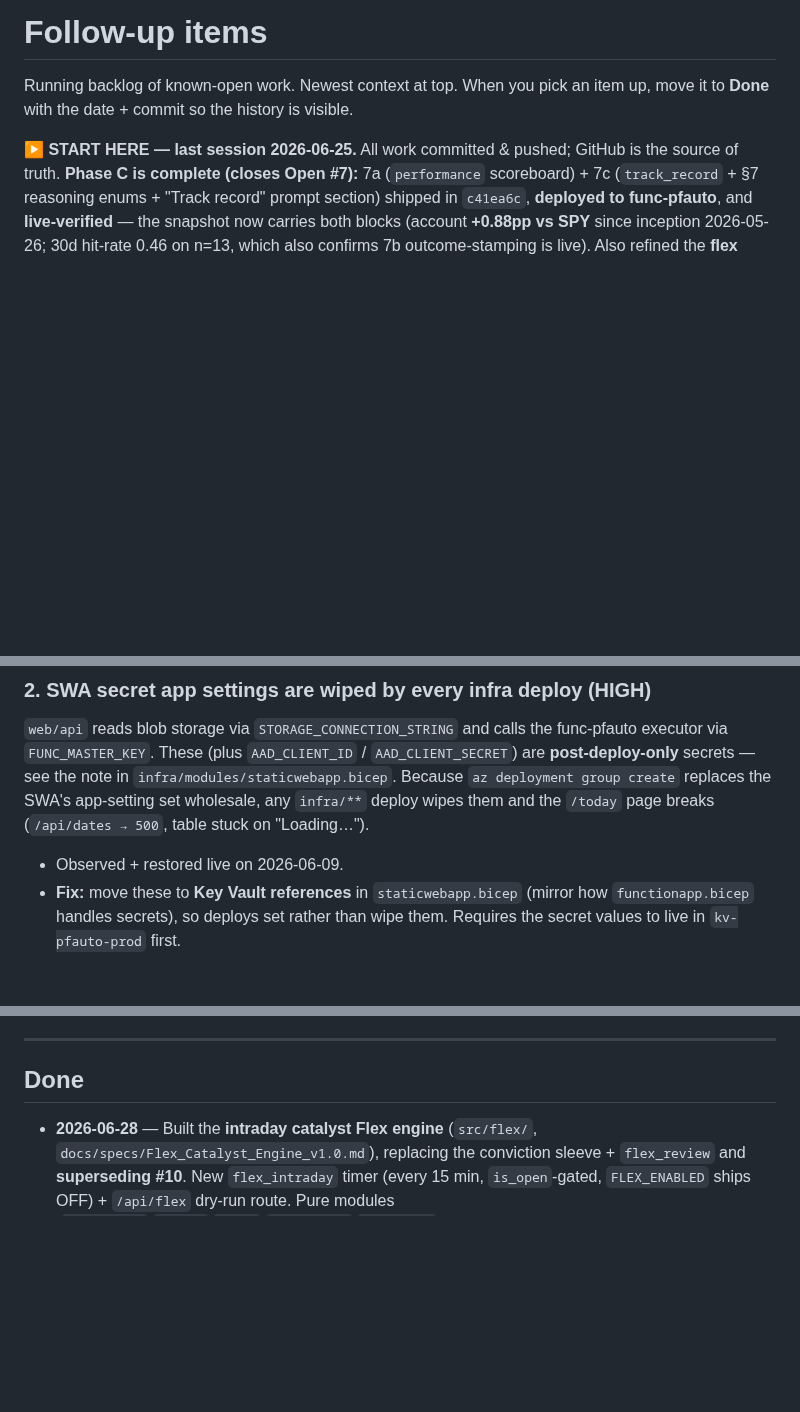
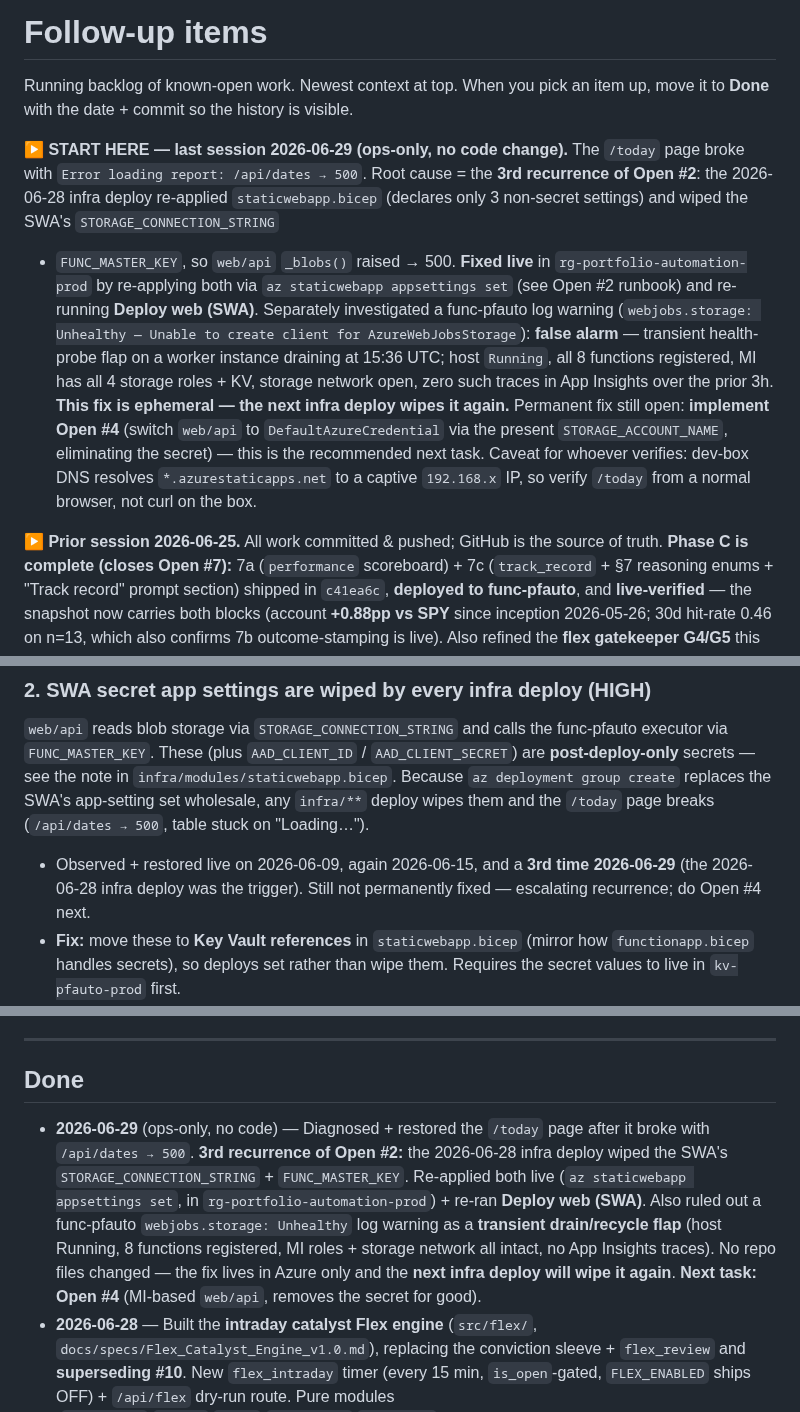
Before and after one commit to jgarrote83/portfolio-automation, a Markdown page: FOLLOWUPS.md, 3 parts joined by grey strips. Drawn GitHub-style; blank space fills up the shorter version.

Commit message:
docs(followups): log 3rd recurrence of SWA secret wipe (Open #2)
2026-06-28 infra deploy wiped the SWA's STORAGE_CONNECTION_STRING +
FUNC_MASTER_KEY, breaking /today with /api/dates -> 500. Restored both
live in rg-portfolio-automation-prod and re-ran Deploy web (SWA).
Ruled out a func-pfauto webjobs.storage Unhealthy log warning as a
transient drain/recycle flap. No code change; the fix is Azure-only and
will be wiped by the next infra deploy. Escalates Open #4 as next task.

Co-Authored-By: Claude Opus 4.8 (1M context) <noreply@anthropic.com>

```diff
--- a/FOLLOWUPS.md
+++ b/FOLLOWUPS.md
@@ -3,7 +3,25 @@
 Running backlog of known-open work. Newest context at top. When you pick an
 item up, move it to **Done** with the date + commit so the history is visible.
 
-**▶ START HERE — last session 2026-06-25.** All work committed & pushed; GitHub is
+**▶ START HERE — last session 2026-06-29 (ops-only, no code change).** The `/today`
+page broke with `Error loading report: /api/dates → 500`. Root cause = the **3rd
+recurrence of Open #2**: the 2026-06-28 infra deploy re-applied `staticwebapp.bicep`
+(declares only 3 non-secret settings) and wiped the SWA's `STORAGE_CONNECTION_STRING`
++ `FUNC_MASTER_KEY`, so `web/api` `_blobs()` raised → 500. **Fixed live** in
+`rg-portfolio-automation-prod` by re-applying both via
+`az staticwebapp appsettings set` (see Open #2 runbook) and re-running **Deploy web
+(SWA)**. Separately investigated a func-pfauto log warning
+(`webjobs.storage: Unhealthy — Unable to create client for AzureWebJobsStorage`):
+**false alarm** — transient health-probe flap on a worker instance draining at 15:36
+UTC; host `Running`, all 8 functions registered, MI has all 4 storage roles + KV,
+storage network open, zero such traces in App Insights over the prior 3h. **This fix
+is ephemeral — the next infra deploy wipes it again.** Permanent fix still open:
+**implement Open #4** (switch `web/api` to `DefaultAzureCredential` via the present
+`STORAGE_ACCOUNT_NAME`, eliminating the secret) — this is the recommended next task.
+Caveat for whoever verifies: dev-box DNS resolves `*.azurestaticapps.net` to a
+captive `192.168.x` IP, so verify `/today` from a normal browser, not curl on the box.
+
+**▶ Prior session 2026-06-25.** All work committed & pushed; GitHub is
 the source of truth. **Phase C is complete (closes Open #7):** 7a (`performance`
 scoreboard) + 7c (`track_record` + §7 reasoning enums + "Track record" prompt
 section) shipped in `c41ea6c`, **deployed to func-pfauto**, and **live-verified** —
@@ -91,7 +109,9 @@ func-pfauto executor via `FUNC_MASTER_KEY`. These (plus `AAD_CLIENT_ID` /
 `infra/modules/staticwebapp.bicep`. Because `az deployment group create` replaces
 the SWA's app-setting set wholesale, any `infra/**` deploy wipes them and the
 `/today` page breaks (`/api/dates → 500`, table stuck on "Loading…").
-- Observed + restored live on 2026-06-09.
+- Observed + restored live on 2026-06-09, again 2026-06-15, and a **3rd time
+  2026-06-29** (the 2026-06-28 infra deploy was the trigger). Still not permanently
+  fixed — escalating recurrence; do Open #4 next.
 - **Fix:** move these to **Key Vault references** in `staticwebapp.bicep` (mirror
   how `functionapp.bicep` handles secrets), so deploys set rather than wipe them.
   Requires the secret values to live in `kv-pfauto-prod` first.
@@ -269,6 +289,16 @@ today's work — flagged 2026-06-25 while updating storage docs for Phase C.
 ---
 
 ## Done
+- **2026-06-29** (ops-only, no code) — Diagnosed + restored the `/today` page after
+  it broke with `/api/dates → 500`. **3rd recurrence of Open #2:** the 2026-06-28
+  infra deploy wiped the SWA's `STORAGE_CONNECTION_STRING` + `FUNC_MASTER_KEY`.
+  Re-applied both live (`az staticwebapp appsettings set`, in
+  `rg-portfolio-automation-prod`) + re-ran **Deploy web (SWA)**. Also ruled out a
+  func-pfauto `webjobs.storage: Unhealthy` log warning as a **transient
+  drain/recycle flap** (host Running, 8 functions registered, MI roles + storage
+  network all intact, no App Insights traces). No repo files changed — the fix lives
+  in Azure only and the **next infra deploy will wipe it again**. **Next task: Open
+  #4** (MI-based `web/api`, removes the secret for good).
 - **2026-06-28** — Built the **intraday catalyst Flex engine** (`src/flex/`,
   `docs/specs/Flex_Catalyst_Engine_v1.0.md`), replacing the conviction sleeve +
   `flex_review` and **superseding #10**. New `flex_intraday` timer (every 15 min,
```
